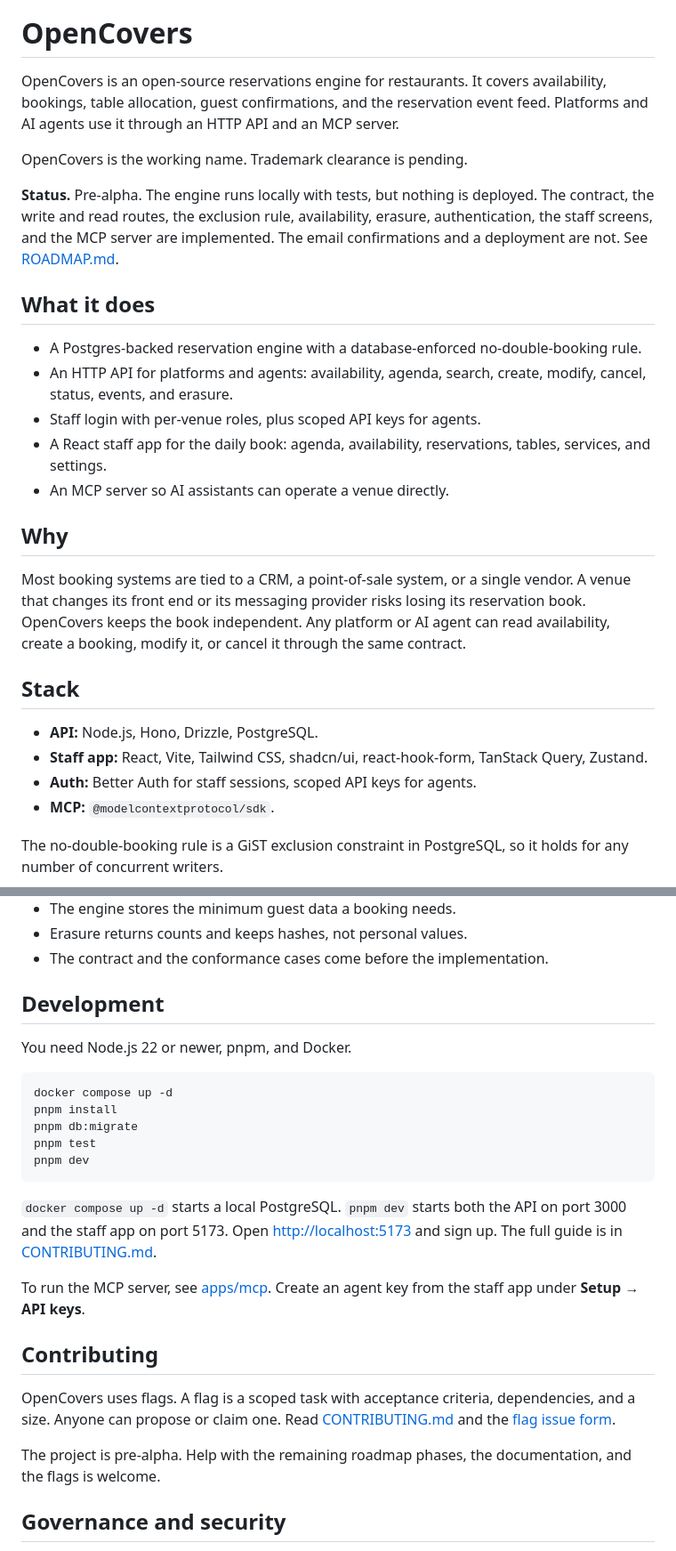
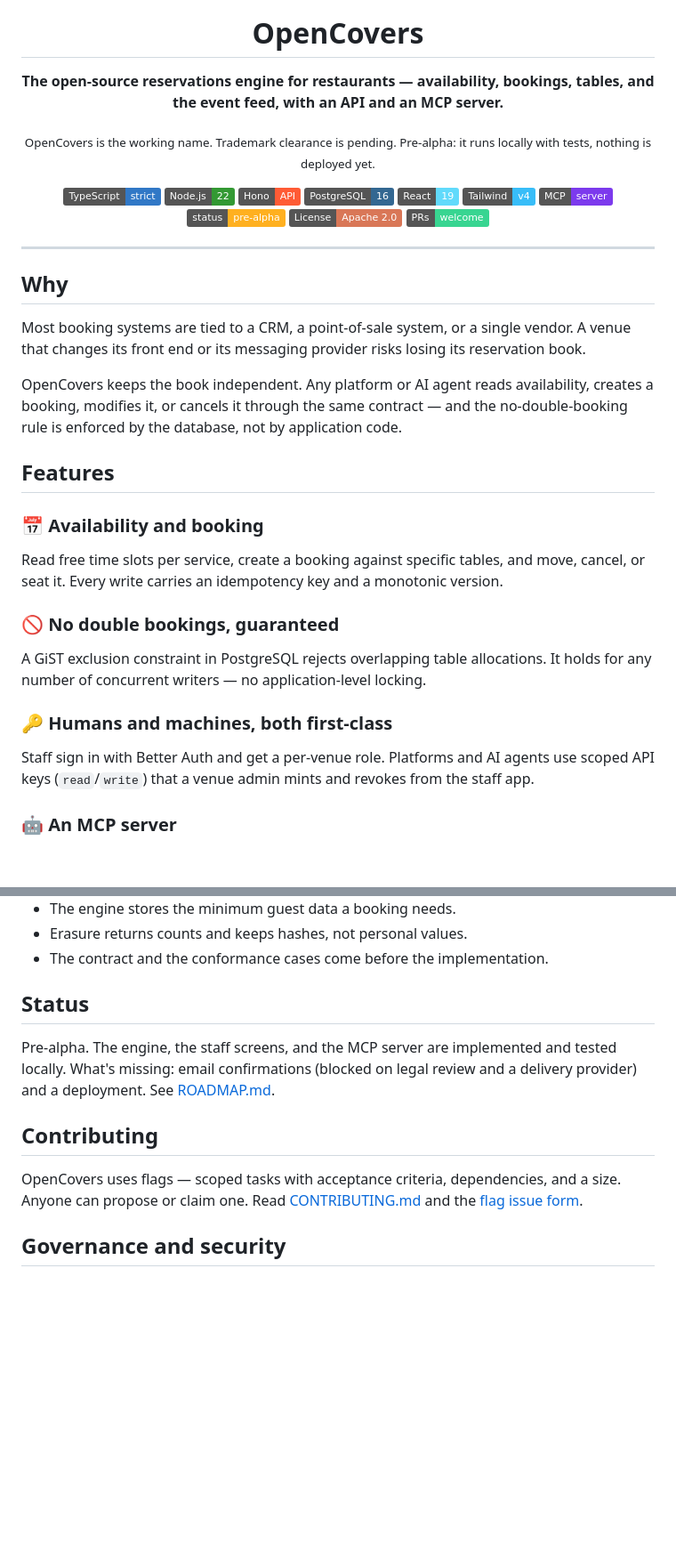
Before and after one commit to David-Cabeza/OpenCovers, a Markdown page: README.md, 2 parts joined by grey strips. Shown at 89% size. Rendered like a GitHub page; badges without logos; blank space fills up the shorter version.

Commit message:
docs: make the README a proper landing page with logo and badges

````diff
--- a/README.md
+++ b/README.md
@@ -1,28 +5,43 @@
 # OpenCovers
 
-OpenCovers is an open-source reservations engine for restaurants. It covers availability, bookings, table allocation, guest confirmations, and the reservation event feed. Platforms and AI agents use it through an HTTP API and an MCP server.
+**The open-source reservations engine for restaurants — availability, bookings, tables, and the event feed, with an API and an MCP server.**
 
-OpenCovers is the working name. Trademark clearance is pending.
+<sub>OpenCovers is the working name. Trademark clearance is pending. Pre-alpha: it runs locally with tests, nothing is deployed yet.</sub>
 
-**Status.** Pre-alpha. The engine runs locally with tests, but nothing is deployed. The contract, the write and read routes, the exclusion rule, availability, erasure, authentication, the staff screens, and the MCP server are implemented. The email confirmations and a deployment are not. See [ROADMAP.md](ROADMAP.md).
+![TypeScript](https://img.shields.io/badge/TypeScript-strict-3178C6?logo=typescript&logoColor=white)
+![Node.js](https://img.shields.io/badge/Node.js-22-339933?logo=node.js&logoColor=white)
+![Hono](https://img.shields.io/badge/Hono-API-ff5b35)
+![PostgreSQL](https://img.shields.io/badge/PostgreSQL-16-336791?logo=postgresql&logoColor=white)
+![React](https://img.shields.io/badge/React-19-61DAFB?logo=react&logoColor=black)
+![Tailwind](https://img.shields.io/badge/Tailwind-v4-38BDF8?logo=tailwindcss&logoColor=white)
+![MCP](https://img.shields.io/badge/MCP-server-7c3aed)
+![Status](https://img.shields.io/badge/status-pre--alpha-ffb020)
+[![License](https://img.shields.io/badge/License-Apache_2.0-d97757)](LICENSE)
+![PRs](https://img.shields.io/badge/PRs-welcome-38d591)
 
-## What it does
+</div>
 
-- A Postgres-backed reservation engine with a database-enforced no-double-booking rule.
-- An HTTP API for platforms and agents: availability, agenda, search, create, modify, cancel, status, events, and erasure.
-- Staff login with per-venue roles, plus scoped API keys for agents.
-- A React staff app for the daily book: agenda, availability, reservations, tables, services, and settings.
-- An MCP server so AI assistants can operate a venue directly.
+---
 
 ## Why
 
-Most booking systems are tied to a CRM, a point-of-sale system, or a single vendor. A venue that changes its front end or its messaging provider risks losing its reservation book. OpenCovers keeps the book independent. Any platform or AI agent can read availability, create a booking, modify it, or cancel it through the same contract.
+Most booking systems are tied to a CRM, a point-of-sale system, or a single vendor. A venue that changes its front end or its messaging provider risks losing its reservation book.
 
-## Stack
+OpenCovers keeps the book independent. Any platform or AI agent reads availability, creates a booking, modifies it, or cancels it through the same contract — and the no-double-booking rule is enforced by the database, not by application code.
 
-- **API:** Node.js, Hono, Drizzle, PostgreSQL.
-- **Staff app:** React, Vite, Tailwind CSS, shadcn/ui, react-hook-form, TanStack Query, Zustand.
-- **Auth:** Better Auth for staff sessions, scoped API keys for agents.
-- **MCP:** `@modelcontextprotocol/sdk`.
+## Features
 
-The no-double-booking rule is a GiST exclusion constraint in PostgreSQL, so it holds for any number of concurrent writers.
+### 📅 Availability and booking
+
+Read free time slots per service, create a booking against specific tables, and move, cancel, or seat it. Every write carries an idempotency key and a monotonic version.
+
+### 🚫 No double bookings, guaranteed
+
+A GiST exclusion constraint in PostgreSQL rejects overlapping table allocations. It holds for any number of concurrent writers — no application-level locking.
+
+### 🔑 Humans and machines, both first-class
+
+Staff sign in with Better Auth and get a per-venue role. Platforms and AI agents use scoped API keys (`read`/`write`) that a venue admin mints and revokes from the staff app.
+
+### 🤖 An MCP server
+
@@ -47,27 +112,13 @@ docs/      the contract, ADRs, and requirements
 - Erasure returns counts and keeps hashes, not personal values.
 - The contract and the conformance cases come before the implementation.
 
-## Development
+## Status
 
-You need Node.js 22 or newer, pnpm, and Docker.
-
-```
-docker compose up -d
-pnpm install
-pnpm db:migrate
-pnpm test
-pnpm dev
-```
-
-`docker compose up -d` starts a local PostgreSQL. `pnpm dev` starts both the API on port 3000 and the staff app on port 5173. Open <http://localhost:5173> and sign up. The full guide is in [CONTRIBUTING.md](CONTRIBUTING.md).
-
-To run the MCP server, see [apps/mcp](apps/mcp/README.md). Create an agent key from the staff app under **Setup → API keys**.
+Pre-alpha. The engine, the staff screens, and the MCP server are implemented and tested locally. What's missing: email confirmations (blocked on legal review and a delivery provider) and a deployment. See [ROADMAP.md](ROADMAP.md).
 
 ## Contributing
 
-OpenCovers uses flags. A flag is a scoped task with acceptance criteria, dependencies, and a size. Anyone can propose or claim one. Read [CONTRIBUTING.md](CONTRIBUTING.md) and the [flag issue form](.github/ISSUE_TEMPLATE/flag.yml).
-
-The project is pre-alpha. Help with the remaining roadmap phases, the documentation, and the flags is welcome.
+OpenCovers uses flags — scoped tasks with acceptance criteria, dependencies, and a size. Anyone can propose or claim one. Read [CONTRIBUTING.md](CONTRIBUTING.md) and the [flag issue form](.github/ISSUE_TEMPLATE/flag.yml).
 
 ## Governance and security
 
````
Also changed, not shown: other parts of README.md (+50 -0 lines), docs/logo.png (added), 1 other file.
